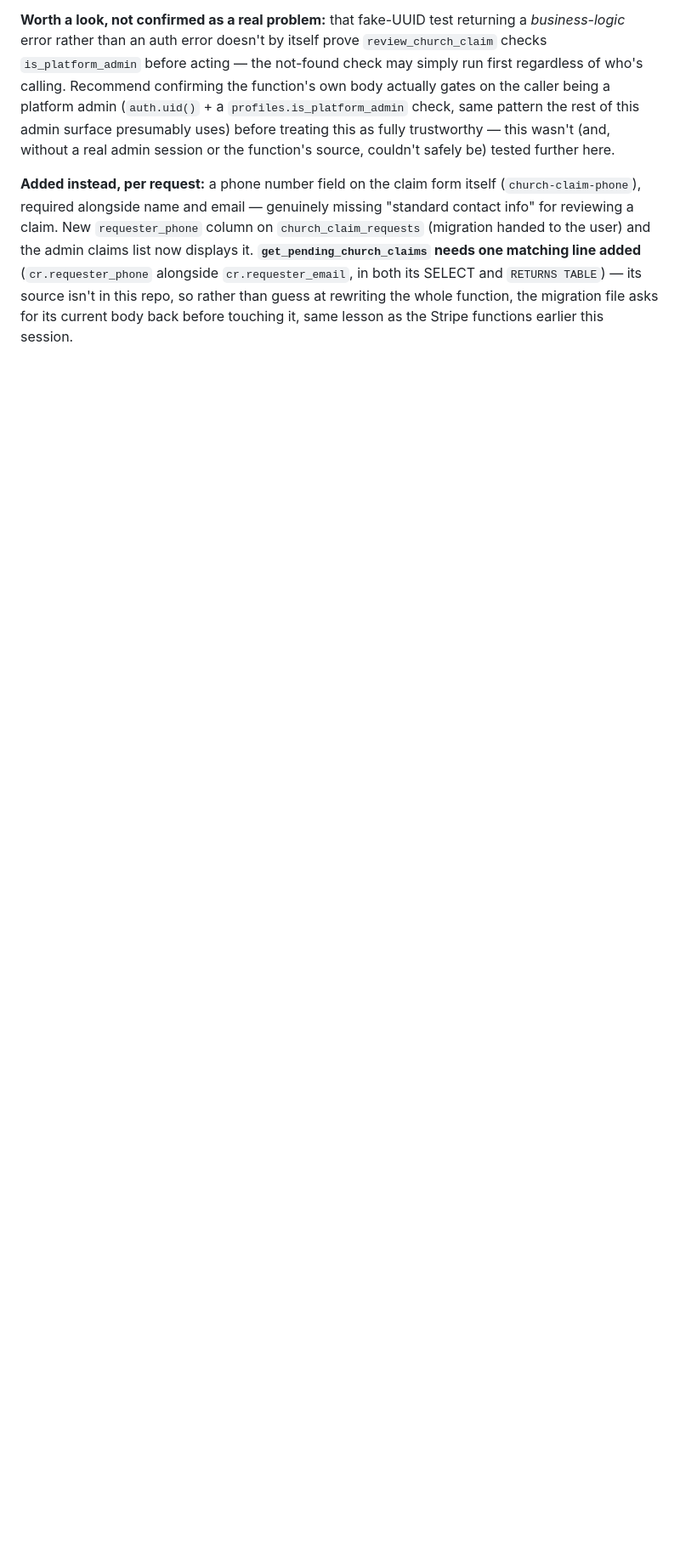
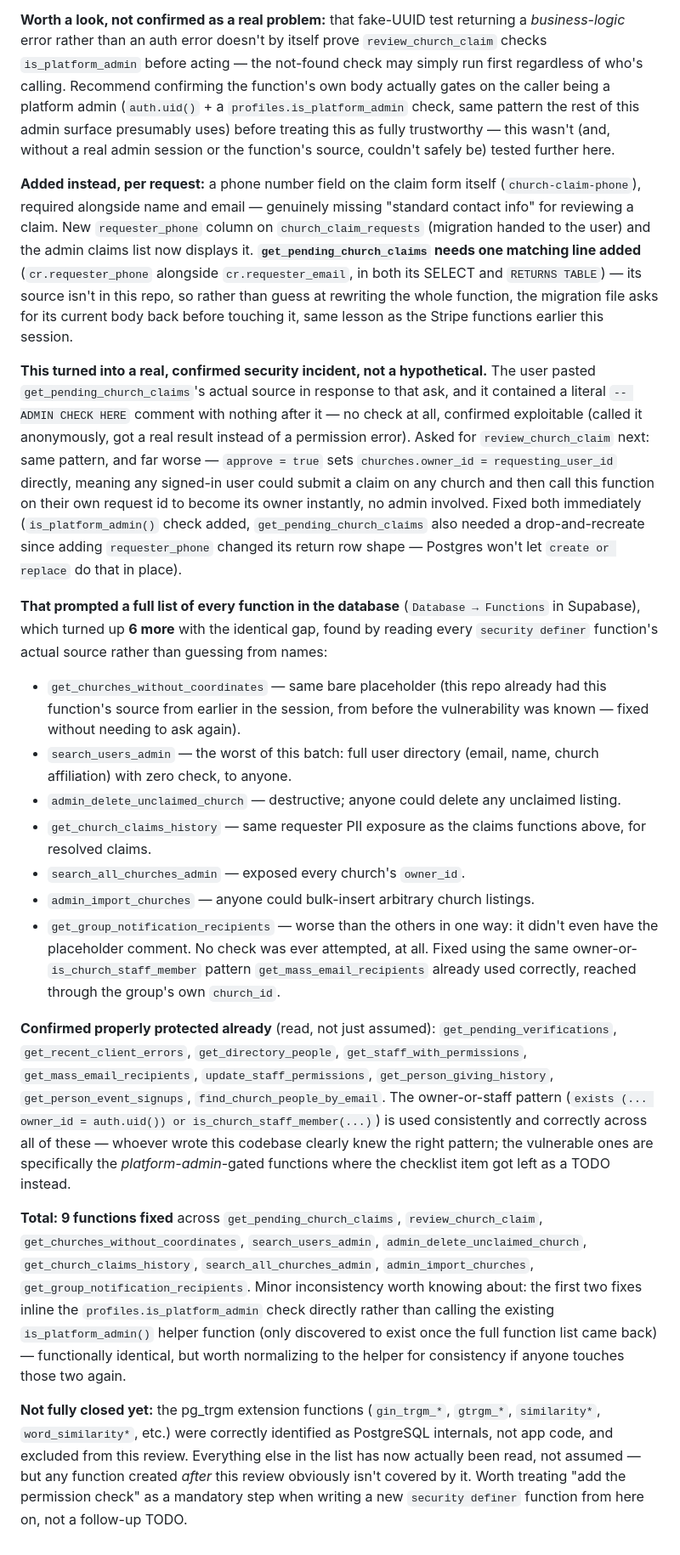
Before and after one commit to matthewcolodny/faithdock, a Markdown page: GOTCHAS.md, the part around the change. Shown at 85% size. Rendered like a GitHub page; blank space fills up the shorter version.

Commit message:
Document a real security incident: 9 unguarded security-definer functions found and fixed
Not a code change to this repo (all fixes are SQL, handed to the user
directly) -- documents what happened: asking for get_pending_church_claims's
source to add a phone column surfaced a literal "-- ADMIN CHECK HERE"
placeholder with nothing after it. review_church_claim had the same
gap and was far worse -- approve=true sets churches.owner_id directly,
meaning any signed-in user could submit a claim on any church and
approve their own request to become its owner instantly.

Requesting the full function list and reading every security definer
function's actual source (not guessing from names) found 6 more with
the identical gap: search_users_admin (full user directory leak),
admin_delete_unclaimed_church (destructive), get_church_claims_history,
search_all_churches_admin, admin_import_churches, and
get_group_notification_recipients (which didn't even have the
placeholder comment -- no check was ever attempted).

9 functions fixed total. 9 others confirmed already properly
protected by actually reading them, not assumed clean by default.

Co-Authored-By: Claude Sonnet 5 <noreply@anthropic.com>

```diff
--- a/GOTCHAS.md
+++ b/GOTCHAS.md
@@ -542,3 +542,20 @@ Asked to "build the admin review of church claims" on the assumption it didn't e
 **Worth a look, not confirmed as a real problem:** that fake-UUID test returning a *business-logic* error rather than an auth error doesn't by itself prove `review_church_claim` checks `is_platform_admin` before acting — the not-found check may simply run first regardless of who's calling. Recommend confirming the function's own body actually gates on the caller being a platform admin (`auth.uid()` + a `profiles.is_platform_admin` check, same pattern the rest of this admin surface presumably uses) before treating this as fully trustworthy — this wasn't (and, without a real admin session or the function's source, couldn't safely be) tested further here.
 
 **Added instead, per request:** a phone number field on the claim form itself (`church-claim-phone`), required alongside name and email — genuinely missing "standard contact info" for reviewing a claim. New `requester_phone` column on `church_claim_requests` (migration handed to the user) and the admin claims list now displays it. **`get_pending_church_claims` needs one matching line added** (`cr.requester_phone` alongside `cr.requester_email`, in both its SELECT and `RETURNS TABLE`) — its source isn't in this repo, so rather than guess at rewriting the whole function, the migration file asks for its current body back before touching it, same lesson as the Stripe functions earlier this session.
+
+**This turned into a real, confirmed security incident, not a hypothetical.** The user pasted `get_pending_church_claims`'s actual source in response to that ask, and it contained a literal `-- ADMIN CHECK HERE` comment with nothing after it — no check at all, confirmed exploitable (called it anonymously, got a real result instead of a permission error). Asked for `review_church_claim` next: same pattern, and far worse — `approve = true` sets `churches.owner_id = requesting_user_id` directly, meaning any signed-in user could submit a claim on any church and then call this function on their own request id to become its owner instantly, no admin involved. Fixed both immediately (`is_platform_admin()` check added, `get_pending_church_claims` also needed a drop-and-recreate since adding `requester_phone` changed its return row shape — Postgres won't let `create or replace` do that in place).
+
+**That prompted a full list of every function in the database** (`Database → Functions` in Supabase), which turned up **6 more** with the identical gap, found by reading every `security definer` function's actual source rather than guessing from names:
+- `get_churches_without_coordinates` — same bare placeholder (this repo already had this function's source from earlier in the session, from before the vulnerability was known — fixed without needing to ask again).
+- `search_users_admin` — the worst of this batch: full user directory (email, name, church affiliation) with zero check, to anyone.
+- `admin_delete_unclaimed_church` — destructive; anyone could delete any unclaimed listing.
+- `get_church_claims_history` — same requester PII exposure as the claims functions above, for resolved claims.
+- `search_all_churches_admin` — exposed every church's `owner_id`.
+- `admin_import_churches` — anyone could bulk-insert arbitrary church listings.
+- `get_group_notification_recipients` — worse than the others in one way: it didn't even have the placeholder comment. No check was ever attempted, at all. Fixed using the same owner-or-`is_church_staff_member` pattern `get_mass_email_recipients` already used correctly, reached through the group's own `church_id`.
+
+**Confirmed properly protected already** (read, not just assumed): `get_pending_verifications`, `get_recent_client_errors`, `get_directory_people`, `get_staff_with_permissions`, `get_mass_email_recipients`, `update_staff_permissions`, `get_person_giving_history`, `get_person_event_signups`, `find_church_people_by_email`. The owner-or-staff pattern (`exists (... owner_id = auth.uid()) or is_church_staff_member(...)`) is used consistently and correctly across all of these — whoever wrote this codebase clearly knew the right pattern; the vulnerable ones are specifically the *platform-admin*-gated functions where the checklist item got left as a TODO instead.
+
+**Total: 9 functions fixed** across `get_pending_church_claims`, `review_church_claim`, `get_churches_without_coordinates`, `search_users_admin`, `admin_delete_unclaimed_church`, `get_church_claims_history`, `search_all_churches_admin`, `admin_import_churches`, `get_group_notification_recipients`. Minor inconsistency worth knowing about: the first two fixes inline the `profiles.is_platform_admin` check directly rather than calling the existing `is_platform_admin()` helper function (only discovered to exist once the full function list came back) — functionally identical, but worth normalizing to the helper for consistency if anyone touches those two again.
+
+**Not fully closed yet:** the pg_trgm extension functions (`gin_trgm_*`, `gtrgm_*`, `similarity*`, `word_similarity*`, etc.) were correctly identified as PostgreSQL internals, not app code, and excluded from this review. Everything else in the list has now actually been read, not assumed — but any function created *after* this review obviously isn't covered by it. Worth treating "add the permission check" as a mandatory step when writing a new `security definer` function from here on, not a follow-up TODO.
```
